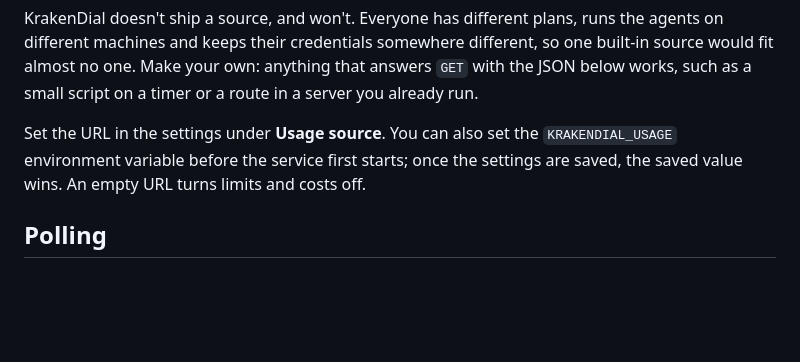
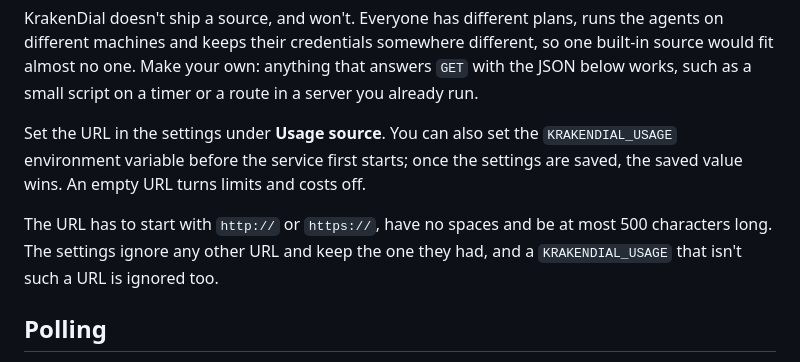
Before and after one commit to kleju13/krakendial, a Markdown page: docs/usage-source.md, the part around the change. Drawn GitHub-style; blank space fills up the shorter version.

Commit message:
Docs: which usage source URLs the service takes
http:// or https://, no spaces, at most 500 characters, as valid_url
checks; anything else is ignored. Pointed out in review.

Co-Authored-By: Claude Opus 5.5 <noreply@anthropic.com>

```diff
--- a/docs/usage-source.md
+++ b/docs/usage-source.md
@@ -5,6 +5,8 @@ The dial shows Claude and Codex limits and costs from a usage source: any URL th
 KrakenDial doesn't ship a source, and won't. Everyone has different plans, runs the agents on different machines and keeps their credentials somewhere different, so one built-in source would fit almost no one. Make your own: anything that answers `GET` with the JSON below works, such as a small script on a timer or a route in a server you already run.
 
 Set the URL in the settings under **Usage source**. You can also set the `KRAKENDIAL_USAGE` environment variable before the service first starts; once the settings are saved, the saved value wins. An empty URL turns limits and costs off.
+
+The URL has to start with `http://` or `https://`, have no spaces and be at most 500 characters long. The settings ignore any other URL and keep the one they had, and a `KRAKENDIAL_USAGE` that isn't such a URL is ignored too.
 
 ## Polling
 
```
